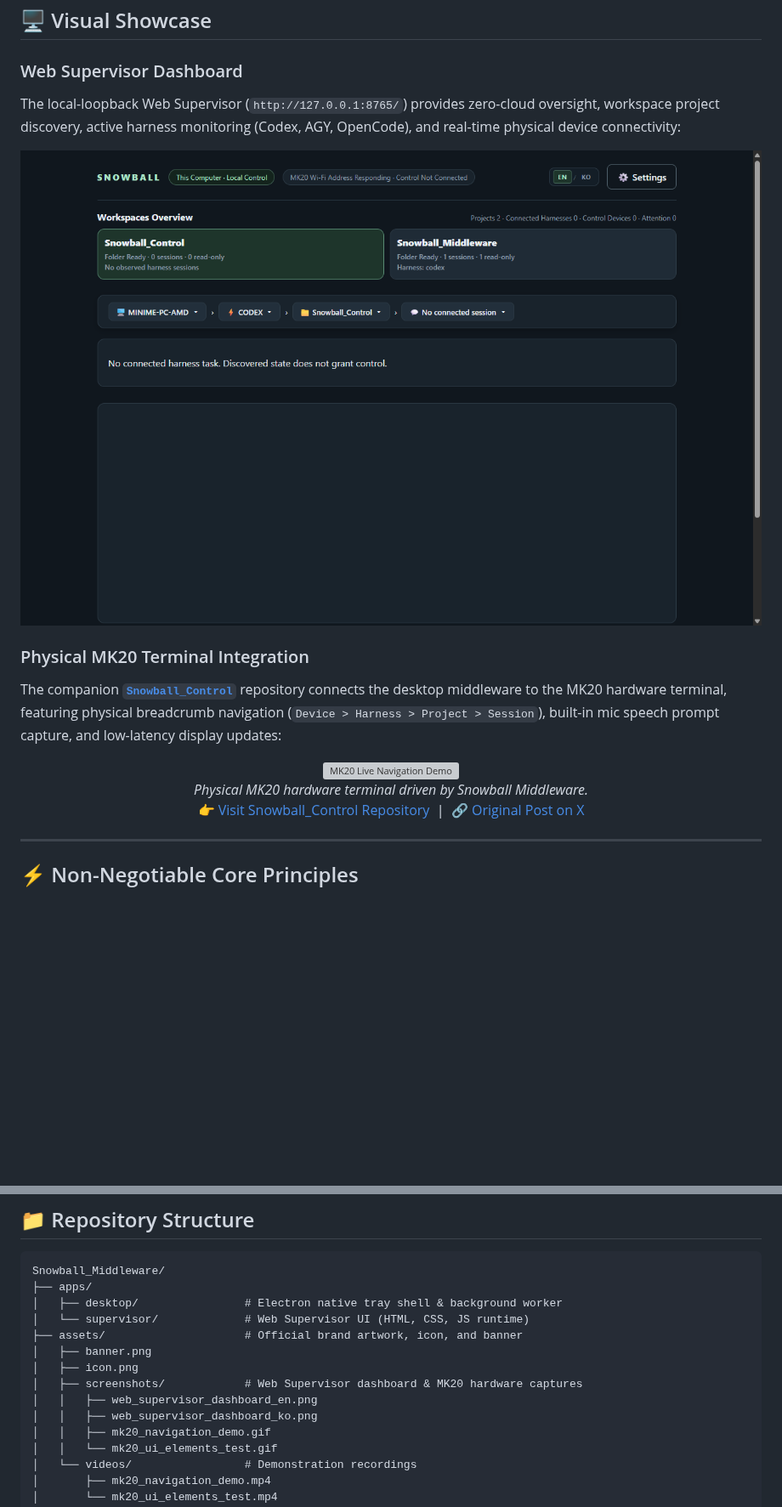
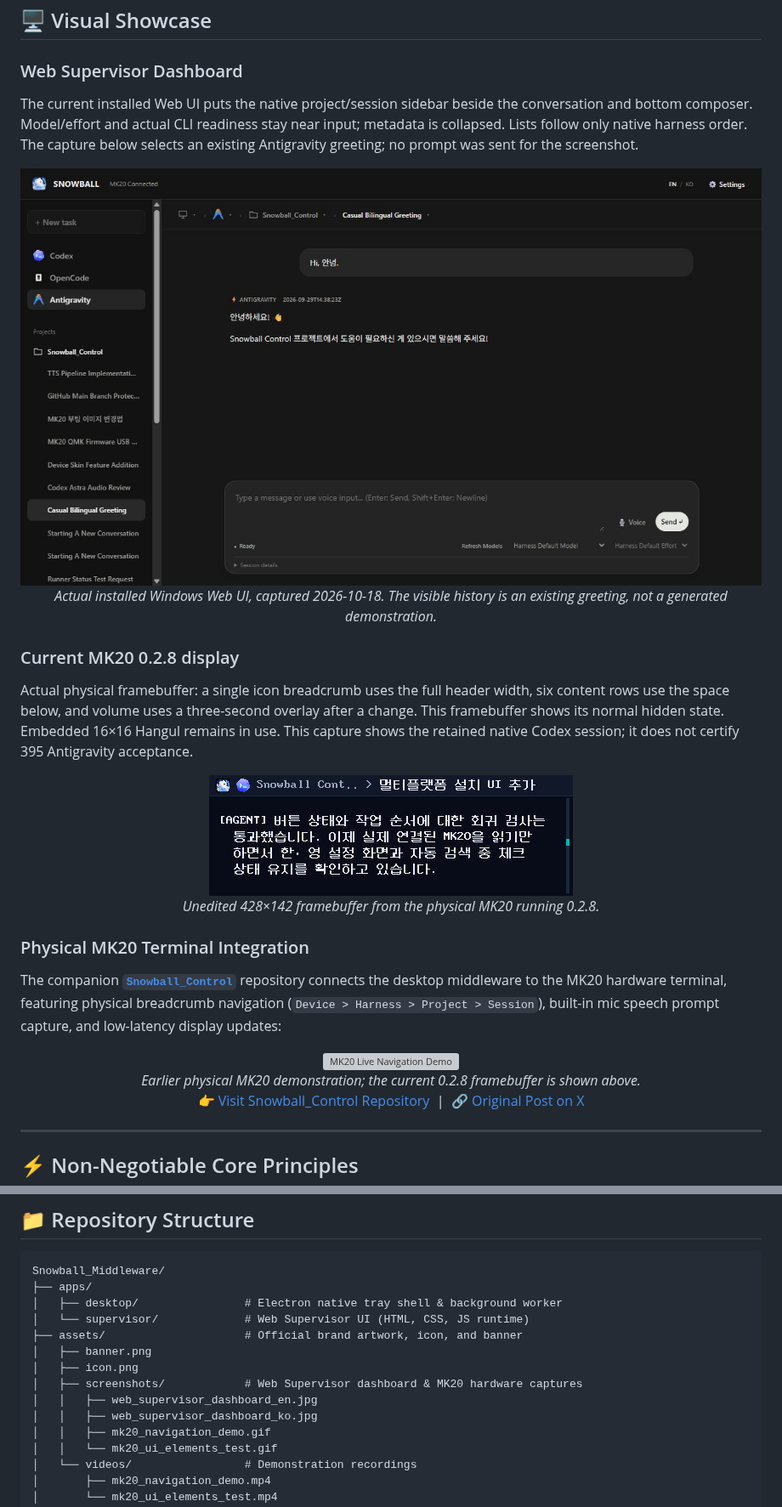
Before and after one commit to fkiller/Snowball_Middleware, a Markdown page: README.md, 2 parts joined by grey strips. Shown at 85% size. Rendered like a GitHub page; pictures changed too: assets/screenshots/mk20_compact_breadcrumb_0_2_8.png (added), assets/screenshots/web_supervisor_dashboard_en.jpg (added), assets/screenshots/web_supervisor_dashboard_en.png (deleted); blank space fills up the shorter version; grey boxes are pictures that could not be loaded.

```diff
--- a/README.md
+++ b/README.md
@@ -215,10 +215,20 @@ It provides developers with:
 ## 🖥️ Visual Showcase
 
 ### Web Supervisor Dashboard
-The local-loopback Web Supervisor (`http://127.0.0.1:8765/`) provides zero-cloud oversight, workspace project discovery, active harness monitoring (Codex, AGY, OpenCode), and real-time physical device connectivity:
+The current installed Web UI puts the native project/session sidebar beside the conversation and bottom composer. Model/effort and actual CLI readiness stay near input; metadata is collapsed. Lists follow only native harness order. The capture below selects an existing Antigravity greeting; no prompt was sent for the screenshot.
 
 <p align="center">
-  <img src="assets/screenshots/web_supervisor_dashboard_en.png" width="100%" alt="Snowball Web Supervisor Dashboard">
+  <img src="assets/screenshots/web_supervisor_dashboard_en.jpg" width="100%" alt="Snowball installed Web UI: native Antigravity session list, conversation, composer and actual CLI readiness"><br>
+  <em>Actual installed Windows Web UI, captured 2026-10-18. The visible history is an existing greeting, not a generated demonstration.</em>
+</p>
+
+### Current MK20 0.2.8 display
+
+Actual physical framebuffer: a single icon breadcrumb uses the full header width, six content rows use the space below, and volume uses a three-second overlay after a change. This framebuffer shows its normal hidden state. Embedded 16×16 Hangul remains in use. This capture shows the retained native Codex session; it does not certify 395 Antigravity acceptance.
+
+<p align="center">
+  <img src="assets/screenshots/mk20_compact_breadcrumb_0_2_8.png" width="428" alt="MK20 0.2.8: one-row icon breadcrumb and six native Korean content rows"><br>
+  <em>Unedited 428×142 framebuffer from the physical MK20 running 0.2.8.</em>
 </p>
 
 ### Physical MK20 Terminal Integration
@@ -226,7 +236,7 @@ The companion **[`Snowball_Control`](https://github.com/fkiller/Snowball_Control
 
 <p align="center">
   <img src="assets/screenshots/mk20_navigation_demo.gif" width="480" alt="MK20 Live Navigation Demo"><br>
-  <em>Physical MK20 hardware terminal driven by Snowball Middleware.</em><br>
+  <em>Earlier physical MK20 demonstration; the current 0.2.8 framebuffer is shown above.</em><br>
   <a href="https://github.com/fkiller/Snowball_Control">👉 Visit Snowball_Control Repository</a> &nbsp;|&nbsp; <a href="https://x.com/fkiller/status/2099345561627382015">🔗 Original Post on X</a>
 </p>
 
@@ -332,8 +342,8 @@ Snowball_Middleware/
 │   ├── banner.png
 │   ├── icon.png
 │   ├── screenshots/            # Web Supervisor dashboard & MK20 hardware captures
-│   │   ├── web_supervisor_dashboard_en.png
-│   │   ├── web_supervisor_dashboard_ko.png
+│   │   ├── web_supervisor_dashboard_en.jpg
+│   │   ├── web_supervisor_dashboard_ko.jpg
 │   │   ├── mk20_navigation_demo.gif
 │   │   └── mk20_ui_elements_test.gif
 │   └── videos/                 # Demonstration recordings
```
Also changed, not shown: README.ko.md (+15 -5 lines), apps/supervisor/README.md (+2 -0 lines), assets/screenshots/web_supervisor_dashboard_ko.jpg (added), assets/screenshots/web_supervisor_dashboard_ko.png (deleted).
